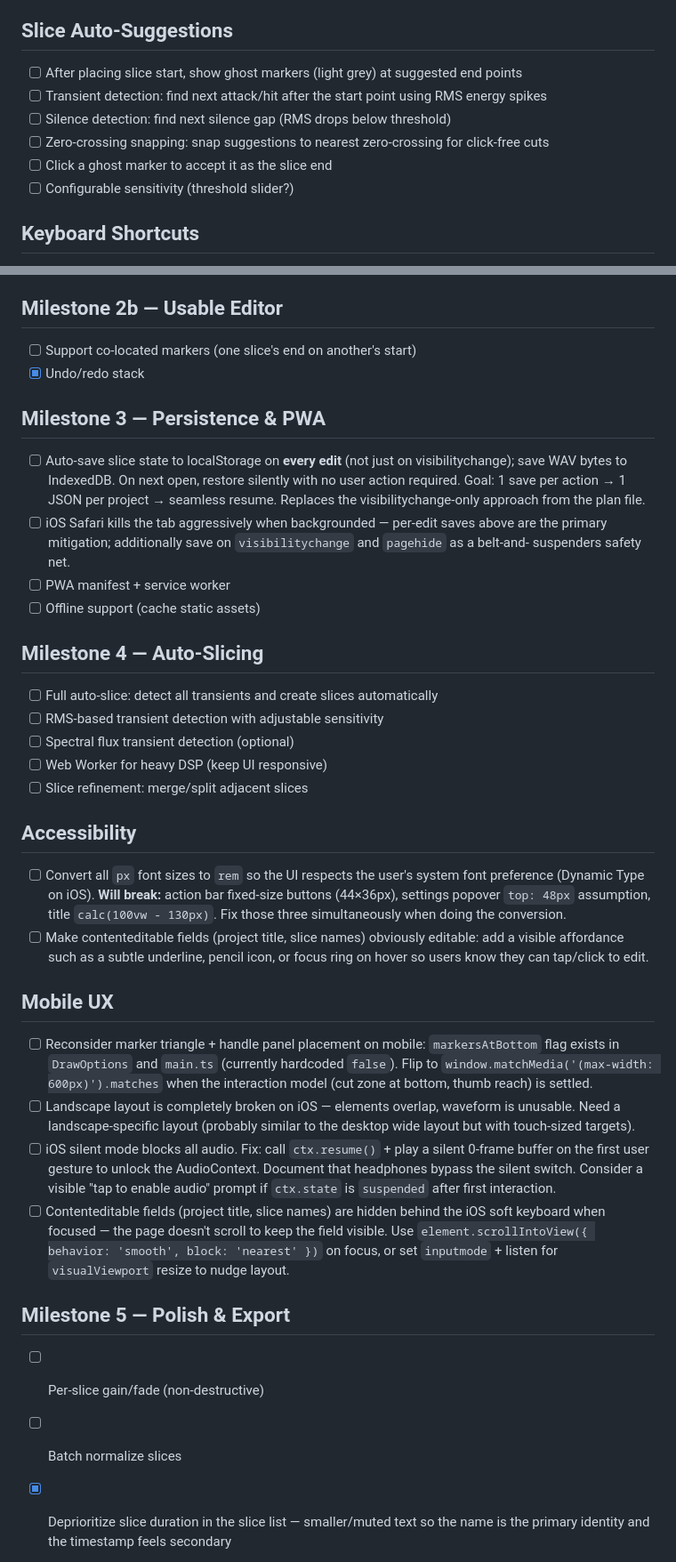
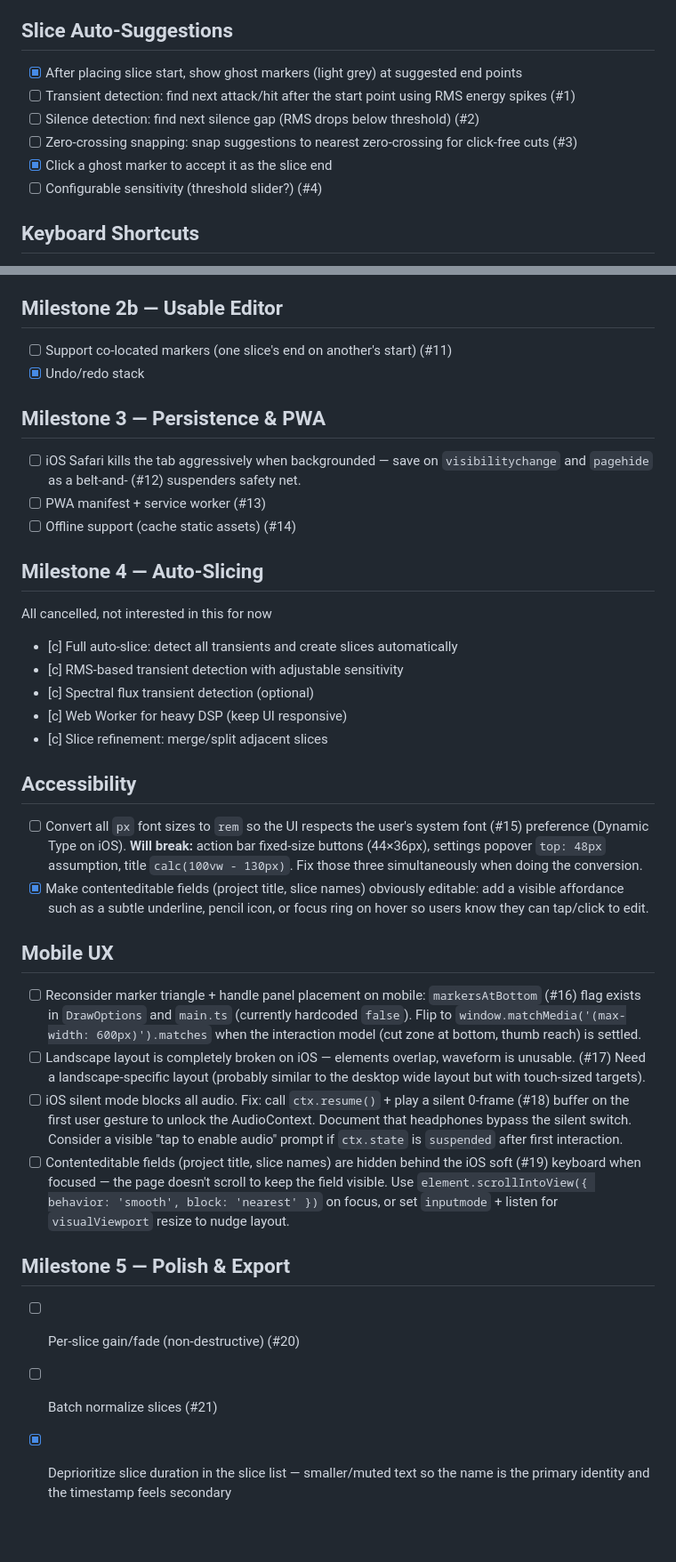
Before and after one commit to alexpopov/Making-Waves, a Markdown page: TASKS.md, 2 parts joined by grey strips. Shown at 89% size. GitHub-like rendering; blank space fills up the shorter version.

```diff
--- a/TASKS.md
+++ b/TASKS.md
@@ -27,12 +27,12 @@
 - [x] Selected slice panel in grab zone (semi-transparent, dotted line masked)
 
 ## Slice Auto-Suggestions
-- [ ] After placing slice start, show ghost markers (light grey) at suggested end points
-- [ ] Transient detection: find next attack/hit after the start point using RMS energy spikes
-- [ ] Silence detection: find next silence gap (RMS drops below threshold)
-- [ ] Zero-crossing snapping: snap suggestions to nearest zero-crossing for click-free cuts
-- [ ] Click a ghost marker to accept it as the slice end
-- [ ] Configurable sensitivity (threshold slider?)
+- [x] After placing slice start, show ghost markers (light grey) at suggested end points
+- [ ] Transient detection: find next attack/hit after the start point using RMS energy spikes (#1)
+- [ ] Silence detection: find next silence gap (RMS drops below threshold) (#2)
+- [ ] Zero-crossing snapping: snap suggestions to nearest zero-crossing for click-free cuts (#3)
+- [x] Click a ghost marker to accept it as the slice end
+- [ ] Configurable sensitivity (threshold slider?) (#4)
 
 ## Keyboard Shortcuts
 - [x] `space` — play/stop selected slice
@@ -141,55 +140,52 @@ For now, we start with the simpler single-tap model and add confirmation later._
 
 ## Milestone 2b — Usable Editor
-- [ ] Support co-located markers (one slice's end on another's start)
+- [ ] Support co-located markers (one slice's end on another's start) (#11)
 - [x] Undo/redo stack
 
 ## Milestone 3 — Persistence & PWA
-- [ ] Auto-save slice state to localStorage on **every edit** (not just on visibilitychange);
-  save WAV bytes to IndexedDB. On next open, restore silently with no user action required.
-  Goal: 1 save per action → 1 JSON per project → seamless resume. Replaces the
-  visibilitychange-only approach from the plan file.
-- [ ] iOS Safari kills the tab aggressively when backgrounded — per-edit saves above are the
-  primary mitigation; additionally save on `visibilitychange` and `pagehide` as a belt-and-
+- [ ] iOS Safari kills the tab aggressively when backgrounded — save on `visibilitychange` and `pagehide` as a belt-and- (#12)
   suspenders safety net.
-- [ ] PWA manifest + service worker
-- [ ] Offline support (cache static assets)
+- [ ] PWA manifest + service worker (#13)
+- [ ] Offline support (cache static assets) (#14)
 
 ## Milestone 4 — Auto-Slicing
-- [ ] Full auto-slice: detect all transients and create slices automatically
-- [ ] RMS-based transient detection with adjustable sensitivity
-- [ ] Spectral flux transient detection (optional)
-- [ ] Web Worker for heavy DSP (keep UI responsive)
-- [ ] Slice refinement: merge/split adjacent slices
+
+All cancelled, not interested in this for now
+- [c] Full auto-slice: detect all transients and create slices automatically
+- [c] RMS-based transient detection with adjustable sensitivity
+- [c] Spectral flux transient detection (optional)
+- [c] Web Worker for heavy DSP (keep UI responsive)
+- [c] Slice refinement: merge/split adjacent slices
 
 ## Accessibility
-- [ ] Convert all `px` font sizes to `rem` so the UI respects the user's system font
+- [ ] Convert all `px` font sizes to `rem` so the UI respects the user's system font (#15)
   preference (Dynamic Type on iOS). **Will break:** action bar fixed-size buttons
   (44×36px), settings popover `top: 48px` assumption, title `calc(100vw - 130px)`.
   Fix those three simultaneously when doing the conversion.
-- [ ] Make contenteditable fields (project title, slice names) obviously editable: add a
+- [x] Make contenteditable fields (project title, slice names) obviously editable: add a
   visible affordance such as a subtle underline, pencil icon, or focus ring on hover so
   users know they can tap/click to edit.
 
 ## Mobile UX
-- [ ] Reconsider marker triangle + handle panel placement on mobile: `markersAtBottom`
+- [ ] Reconsider marker triangle + handle panel placement on mobile: `markersAtBottom` (#16)
   flag exists in `DrawOptions` and `main.ts` (currently hardcoded `false`). Flip to
   `window.matchMedia('(max-width: 600px)').matches` when the interaction model
   (cut zone at bottom, thumb reach) is settled.
-- [ ] Landscape layout is completely broken on iOS — elements overlap, waveform is unusable.
+- [ ] Landscape layout is completely broken on iOS — elements overlap, waveform is unusable. (#17)
   Need a landscape-specific layout (probably similar to the desktop wide layout but with
   touch-sized targets).
-- [ ] iOS silent mode blocks all audio. Fix: call `ctx.resume()` + play a silent 0-frame
+- [ ] iOS silent mode blocks all audio. Fix: call `ctx.resume()` + play a silent 0-frame (#18)
   buffer on the first user gesture to unlock the AudioContext. Document that headphones
   bypass the silent switch. Consider a visible "tap to enable audio" prompt if `ctx.state`
   is `suspended` after first interaction.
-- [ ] Contenteditable fields (project title, slice names) are hidden behind the iOS soft
+- [ ] Contenteditable fields (project title, slice names) are hidden behind the iOS soft (#19)
   keyboard when focused — the page doesn't scroll to keep the field visible. Use
   `element.scrollIntoView({ behavior: 'smooth', block: 'nearest' })` on focus, or set
   `inputmode` + listen for `visualViewport` resize to nudge layout.
 
 ## Milestone 5 — Polish & Export
-- [ ] Per-slice gain/fade (non-destructive)
-- [ ] Batch normalize slices
+- [ ] Per-slice gain/fade (non-destructive) (#20)
+- [ ] Batch normalize slices (#21)
 - [x] Deprioritize slice duration in the slice list — smaller/muted text so the name
   is the primary identity and the timestamp feels secondary
 - [x] Replace emoji in cut zone label with SVG scissors heroicon (consistent with the
```
Also changed, not shown: other parts of TASKS.md (+34 -35 lines).
